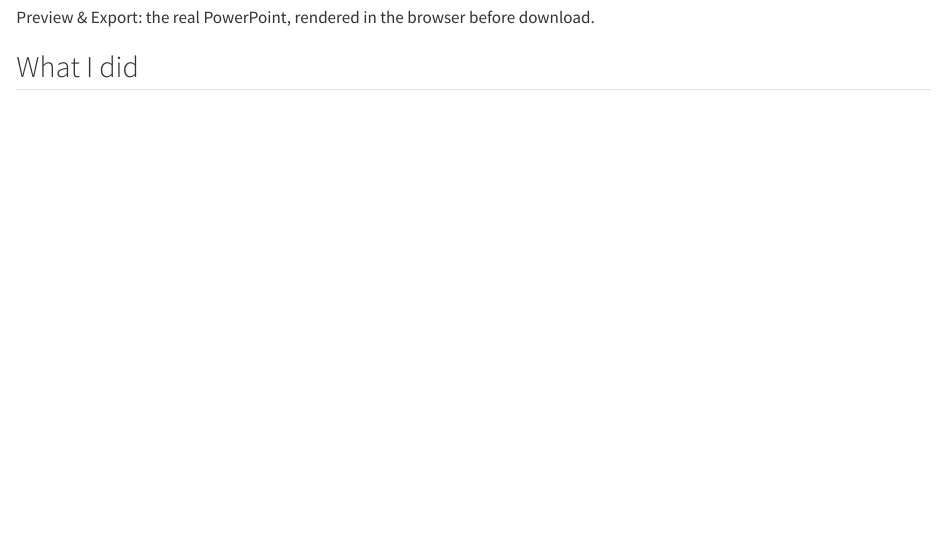
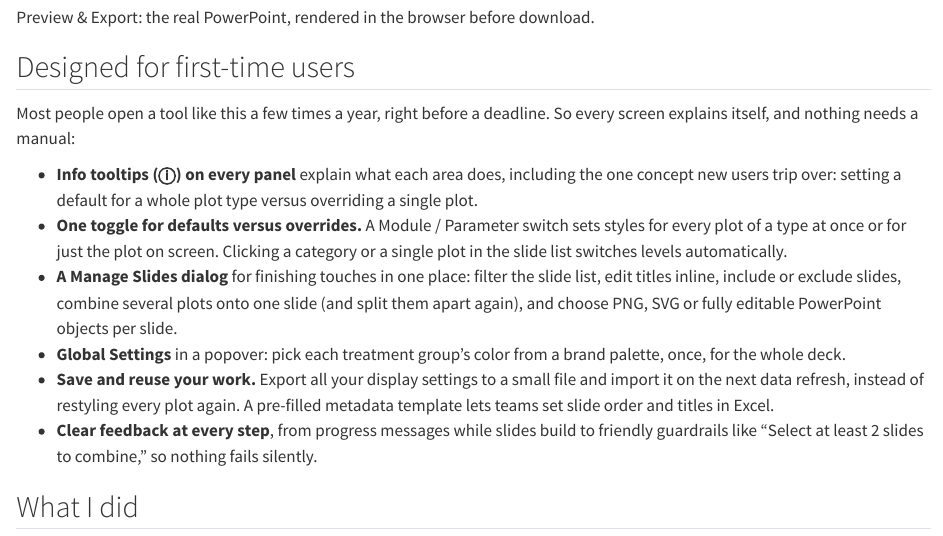
Before and after one commit to caseyag/caseyag.github.io, a Quarto document (work/report-generator/index.qmd): the page in a window 1100 px wide, from 2900 px down. Rendered offline with R 4.5, knitr and Pandoc in place of Quarto, with nearby package versions.

Commit message:
Report generator: highlight first-time-user features
Co-Authored-By: Claude Opus 5.5 <noreply@anthropic.com>

```diff
--- a/work/report-generator/index.qmd
+++ b/work/report-generator/index.qmd
@@ -33,6 +33,17 @@
 
 ![Preview & Export: the real PowerPoint, rendered in the browser before download.](05-pptx-preview-line-slide.png){fig-alt="Preview step with a slide list and a blurred slide preview"}
 
+## Designed for first-time users
+
+Most people open a tool like this a few times a year, right before a deadline. So every screen explains itself, and nothing needs a manual:
+
+- **Info tooltips (ⓘ) on every panel** explain what each area does, including the one concept new users trip over: setting a default for a whole plot type versus overriding a single plot.
+- **One toggle for defaults versus overrides.** A Module / Parameter switch sets styles for every plot of a type at once or for just the plot on screen. Clicking a category or a single plot in the slide list switches levels automatically.
+- **A Manage Slides dialog** for finishing touches in one place: filter the slide list, edit titles inline, include or exclude slides, combine several plots onto one slide (and split them apart again), and choose PNG, SVG or fully editable PowerPoint objects per slide.
+- **Global Settings** in a popover: pick each treatment group's color from a brand palette, once, for the whole deck.
+- **Save and reuse your work.** Export all your display settings to a small file and import it on the next data refresh, instead of restyling every plot again. A pre-filled metadata template lets teams set slide order and titles in Excel.
+- **Clear feedback at every step**, from progress messages while slides build to friendly guardrails like "Select at least 2 slides to combine," so nothing fails silently.
+
 ## What I did
 
 - **A live PowerPoint preview widget.** This was the biggest piece. I built a custom htmlwidget so users see the real deck before they download it: officer builds the .pptx on the server and sends the file to the browser. There, the open-source JavaScript library [pptx-renderer](https://github.com/aiden0z/pptx-renderer) (`@aiden0z/pptx-renderer`) draws each slide as HTML and SVG, and [SortableJS](https://sortablejs.github.io/Sortable/) lets users drag slides into a new order. The preview and the download use the same file, so they can't drift apart, and users can review the deck, go back to adjust a slide and check it again without ever leaving the app.
```
